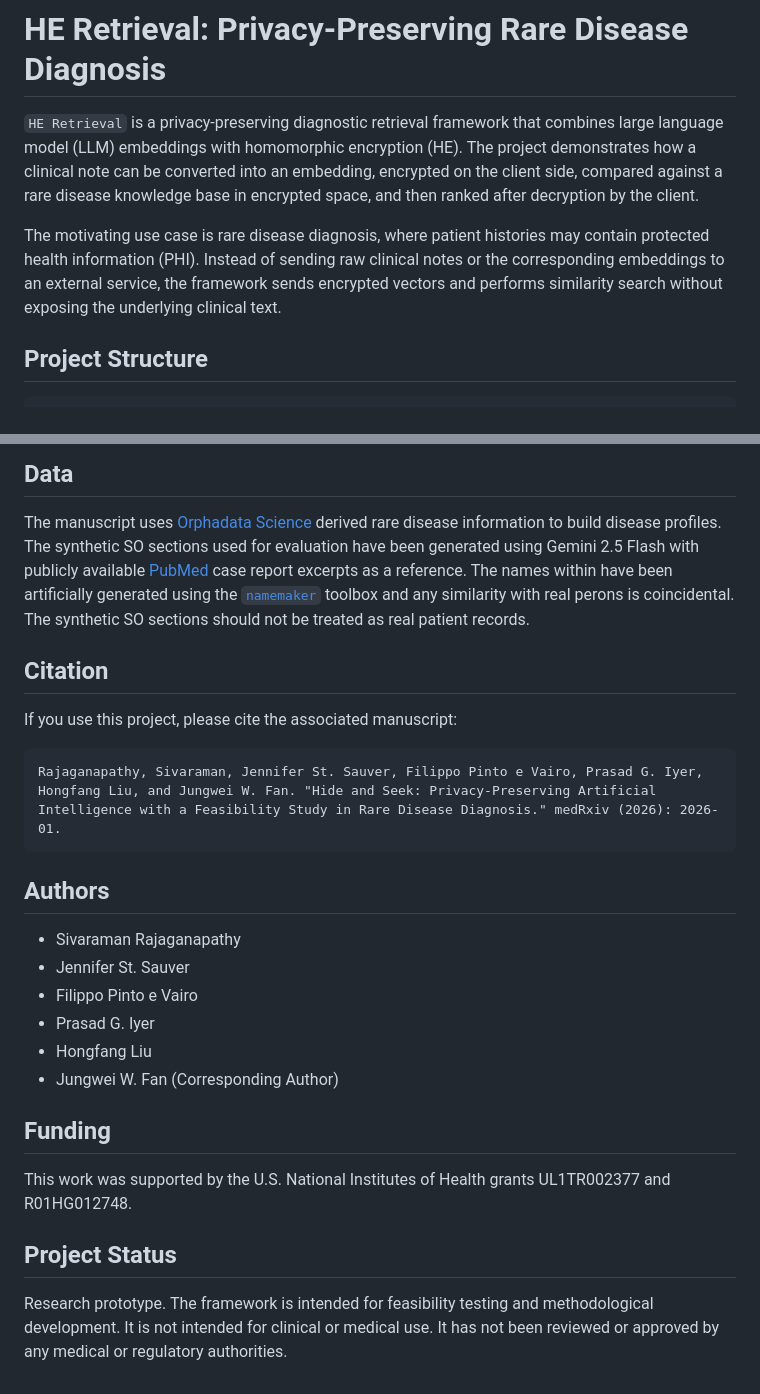
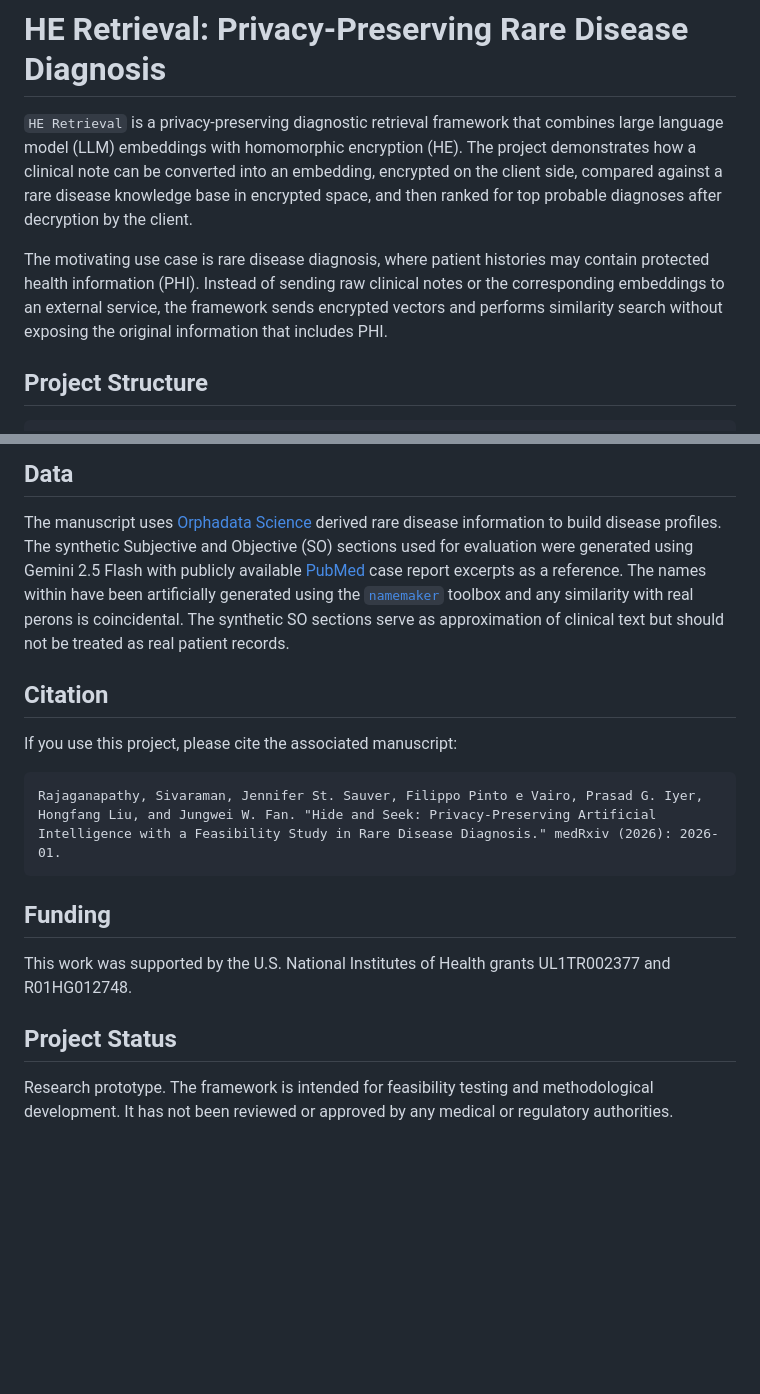
Before and after one commit to sivrmn/HE_retrieval_internal, a Markdown page: README.md, 2 parts joined by grey strips. GitHub-like rendering; blank space fills up the shorter version.

Commit message:
Update README.md
Minor polishes to wording.

````diff
--- a/README.md
+++ b/README.md
@@ -1,8 +1,8 @@
 # HE Retrieval: Privacy-Preserving Rare Disease Diagnosis
 
-`HE Retrieval` is a privacy-preserving diagnostic retrieval framework that combines large language model (LLM) embeddings with homomorphic encryption (HE). The project demonstrates how a clinical note can be converted into an embedding, encrypted on the client side, compared against a rare disease knowledge base in encrypted space, and then ranked after decryption by the client.
+`HE Retrieval` is a privacy-preserving diagnostic retrieval framework that combines large language model (LLM) embeddings with homomorphic encryption (HE). The project demonstrates how a clinical note can be converted into an embedding, encrypted on the client side, compared against a rare disease knowledge base in encrypted space, and then ranked for top probable diagnoses after decryption by the client.
 
-The motivating use case is rare disease diagnosis, where patient histories may contain protected health information (PHI). Instead of sending raw clinical notes or the corresponding embeddings to an external service, the framework sends encrypted vectors and performs similarity search without exposing the underlying clinical text.
+The motivating use case is rare disease diagnosis, where patient histories may contain protected health information (PHI). Instead of sending raw clinical notes or the corresponding embeddings to an external service, the framework sends encrypted vectors and performs similarity search without exposing the original information that includes PHI.
 
 
 ## Project Structure
@@ -70,7 +70,7 @@ conda activate your_environment_name
 ## Data
 
 The manuscript uses [Orphadata Science](https://sciences.orphadata.com/orphanet-scientific-knowledge-files/) derived rare disease information to build disease profiles.
-The synthetic SO sections used for evaluation have been generated using Gemini 2.5 Flash with publicly available [PubMed](https://pubmed.ncbi.nlm.nih.gov/) case report excerpts as a reference. The names within have been artificially generated using the [`namemaker`](https://github.com/Rickmsd/namemaker) toolbox and any similarity with real perons is coincidental. The synthetic SO sections should not be treated as real patient records.
+The synthetic Subjective and Objective (SO) sections used for evaluation were generated using Gemini 2.5 Flash with publicly available [PubMed](https://pubmed.ncbi.nlm.nih.gov/) case report excerpts as a reference. The names within have been artificially generated using the [`namemaker`](https://github.com/Rickmsd/namemaker) toolbox and any similarity with real perons is coincidental. The synthetic SO sections serve as approximation of clinical text but should not be treated as real patient records.
 
 ## Citation
 
@@ -80,16 +80,6 @@ If you use this project, please cite the associated manuscript:
 Rajaganapathy, Sivaraman, Jennifer St. Sauver, Filippo Pinto e Vairo, Prasad G. Iyer, Hongfang Liu, and Jungwei W. Fan. "Hide and Seek: Privacy-Preserving Artificial Intelligence with a Feasibility Study in Rare Disease Diagnosis." medRxiv (2026): 2026-01.
 ```
 
-## Authors
-
-- Sivaraman Rajaganapathy
-- Jennifer St. Sauver
-- Filippo Pinto e Vairo
-- Prasad G. Iyer
-- Hongfang Liu
-- Jungwei W. Fan (Corresponding Author)
-
-
 ## Funding
 
 This work was supported by the U.S. National Institutes of Health grants UL1TR002377 and R01HG012748.
@@ -98,4 +88,4 @@ This work was supported by the U.S. National Institutes of Health grants UL1TR00
 ## Project Status
 
 Research prototype. The framework is intended for feasibility testing and methodological development.
-It is not intended for clinical or medical use. It has not been reviewed or approved by any medical or regulatory authorities.
+It has not been reviewed or approved by any medical or regulatory authorities.
````
